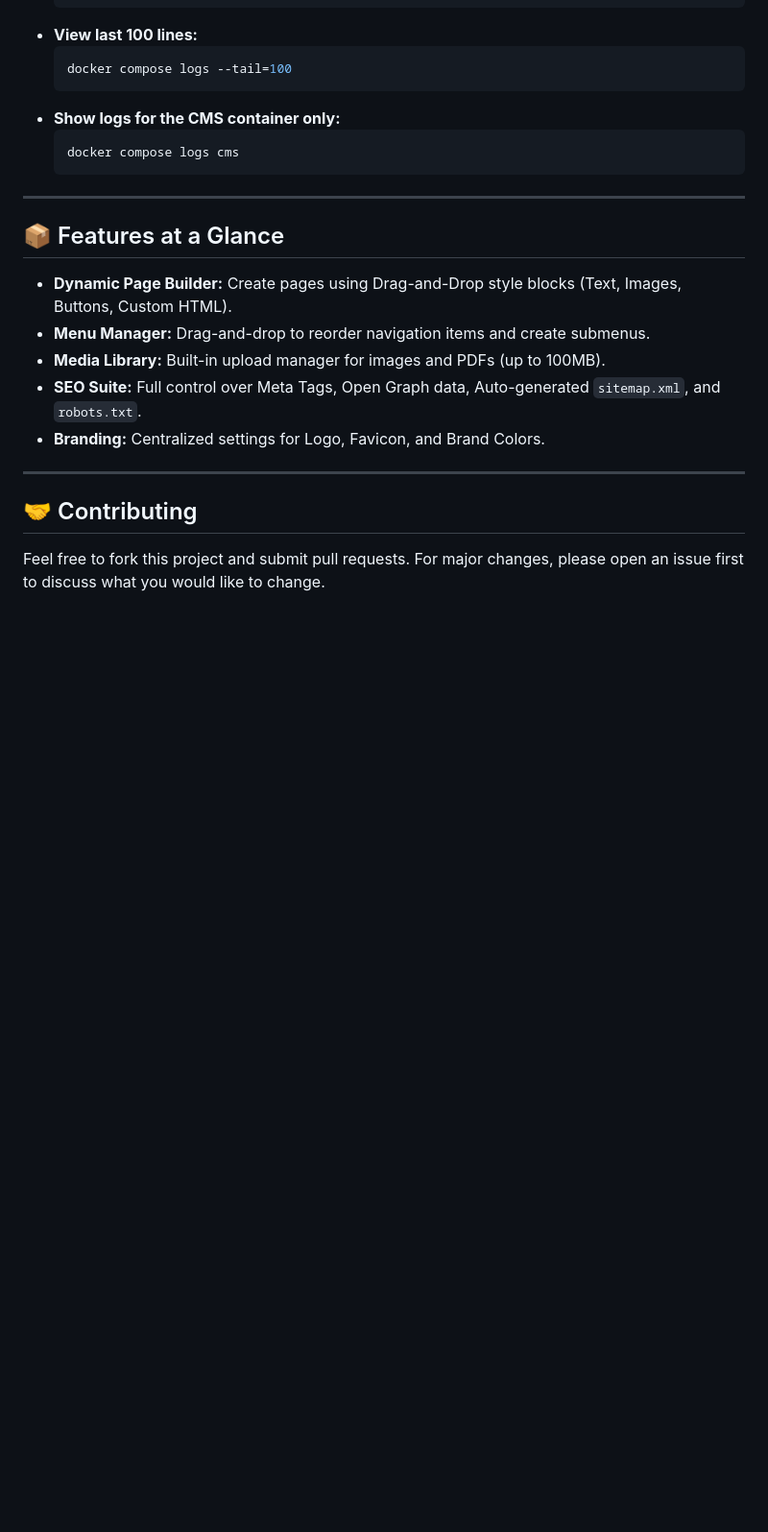
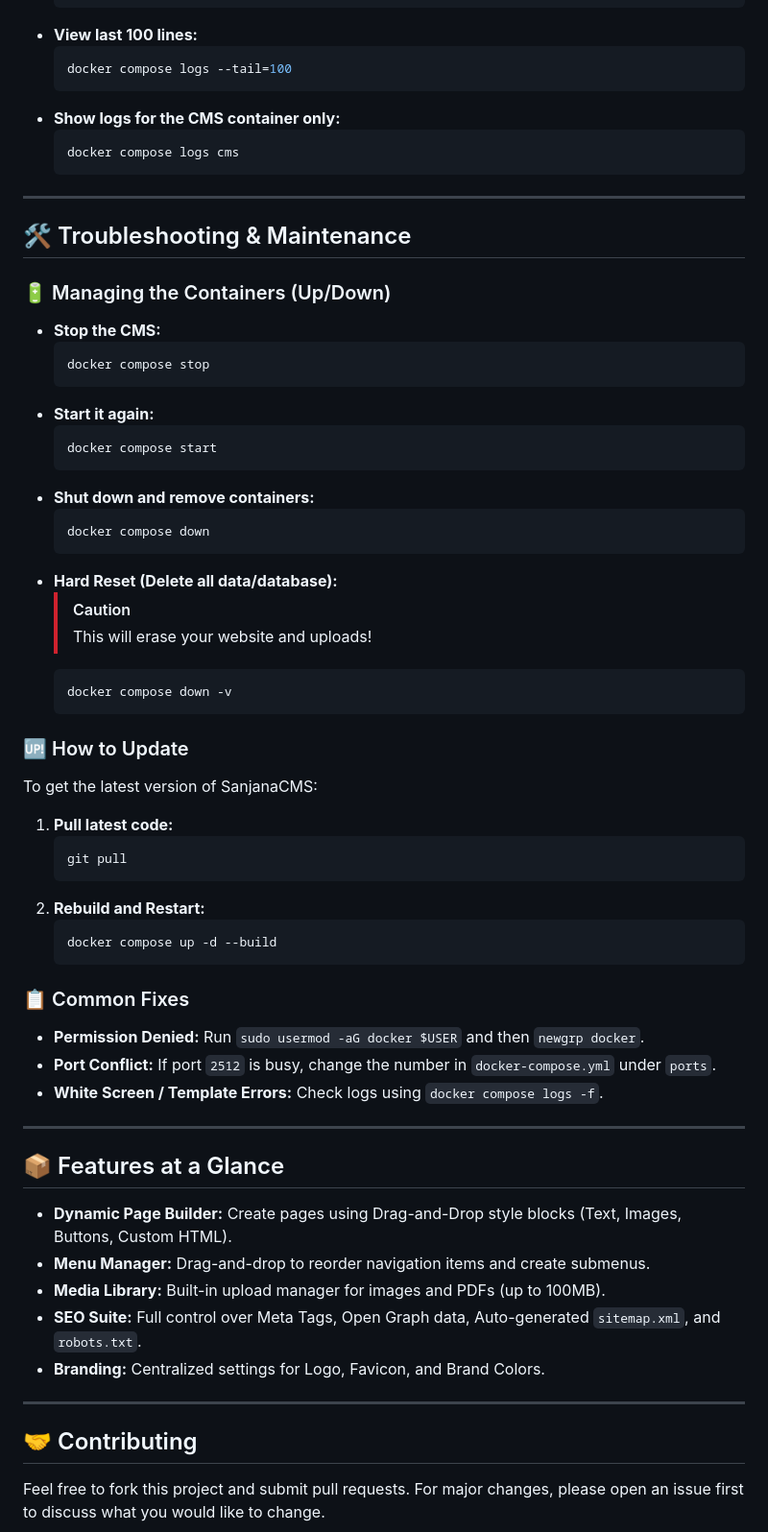
Before and after one commit to Raktim94/sanjasms, a Markdown page: README.md, the part around the change. Shown at 96% size. Drawn GitHub-style; blank space fills up the shorter version.

````diff
--- a/README.md
+++ b/README.md
@@ -100,6 +100,46 @@ If you encounter issues or want to see the server activity, use these commands:
 
 ---
 
+## 🛠️ Troubleshooting & Maintenance
+
+### 🔋 Managing the Containers (Up/Down)
+-   **Stop the CMS:**
+    ```bash
+    docker compose stop
+    ```
+-   **Start it again:**
+    ```bash
+    docker compose start
+    ```
+-   **Shut down and remove containers:**
+    ```bash
+    docker compose down
+    ```
+-   **Hard Reset (Delete all data/database):**
+    > [!CAUTION]
+    > This will erase your website and uploads!
+    ```bash
+    docker compose down -v
+    ```
+
+### 🆙 How to Update
+To get the latest version of SanjanaCMS:
+1.  **Pull latest code:**
+    ```bash
+    git pull
+    ```
+2.  **Rebuild and Restart:**
+    ```bash
+    docker compose up -d --build
+    ```
+
+### 📋 Common Fixes
+-   **Permission Denied:** Run `sudo usermod -aG docker $USER` and then `newgrp docker`.
+-   **Port Conflict:** If port `2512` is busy, change the number in `docker-compose.yml` under `ports`.
+-   **White Screen / Template Errors:** Check logs using `docker compose logs -f`.
+
+---
+
 ## 📦 Features at a Glance
 
 -   **Dynamic Page Builder:** Create pages using Drag-and-Drop style blocks (Text, Images, Buttons, Custom HTML).
````
